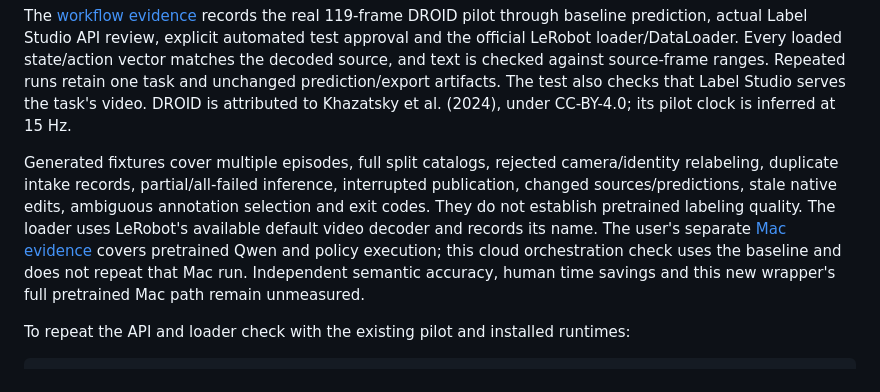
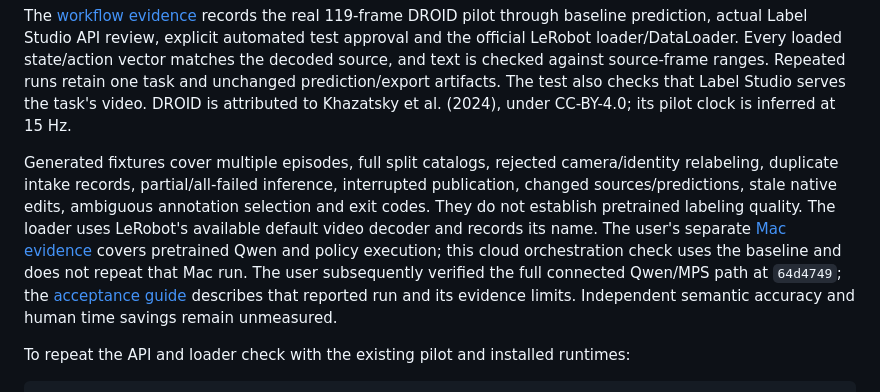
Before and after one commit to dyl-joseph/auto-robo-pipeline, a Markdown page: docs/semantic-workflow.md, the part around the change. GitHub-like rendering.

Commit message:
docs: reconcile reported Mac acceptance status [skip ci]

```diff
--- a/docs/semantic-workflow.md
+++ b/docs/semantic-workflow.md
@@ -107,7 +107,7 @@ For a single acceptance command that includes provider execution, a disposable n
 
 The [workflow evidence](evidence/semantic-pipeline.json) records the real 119-frame DROID pilot through baseline prediction, actual Label Studio API review, explicit automated test approval and the official LeRobot loader/DataLoader. Every loaded state/action vector matches the decoded source, and text is checked against source-frame ranges. Repeated runs retain one task and unchanged prediction/export artifacts. The test also checks that Label Studio serves the task's video. DROID is attributed to Khazatsky et al. (2024), under CC-BY-4.0; its pilot clock is inferred at 15 Hz.
 
-Generated fixtures cover multiple episodes, full split catalogs, rejected camera/identity relabeling, duplicate intake records, partial/all-failed inference, interrupted publication, changed sources/predictions, stale native edits, ambiguous annotation selection and exit codes. They do not establish pretrained labeling quality. The loader uses LeRobot's available default video decoder and records its name. The user's separate [Mac evidence](evidence/mac-semantic-e2e.json) covers pretrained Qwen and policy execution; this cloud orchestration check uses the baseline and does not repeat that Mac run. Independent semantic accuracy, human time savings and this new wrapper's full pretrained Mac path remain unmeasured.
+Generated fixtures cover multiple episodes, full split catalogs, rejected camera/identity relabeling, duplicate intake records, partial/all-failed inference, interrupted publication, changed sources/predictions, stale native edits, ambiguous annotation selection and exit codes. They do not establish pretrained labeling quality. The loader uses LeRobot's available default video decoder and records its name. The user's separate [Mac evidence](evidence/mac-semantic-e2e.json) covers pretrained Qwen and policy execution; this cloud orchestration check uses the baseline and does not repeat that Mac run. The user subsequently verified the full connected Qwen/MPS path at `64d4749`; the [acceptance guide](workflow-acceptance.md#what-has-been-checked) describes that reported run and its evidence limits. Independent semantic accuracy and human time savings remain unmeasured.
 
 To repeat the API and loader check with the existing pilot and installed runtimes:
 
```
